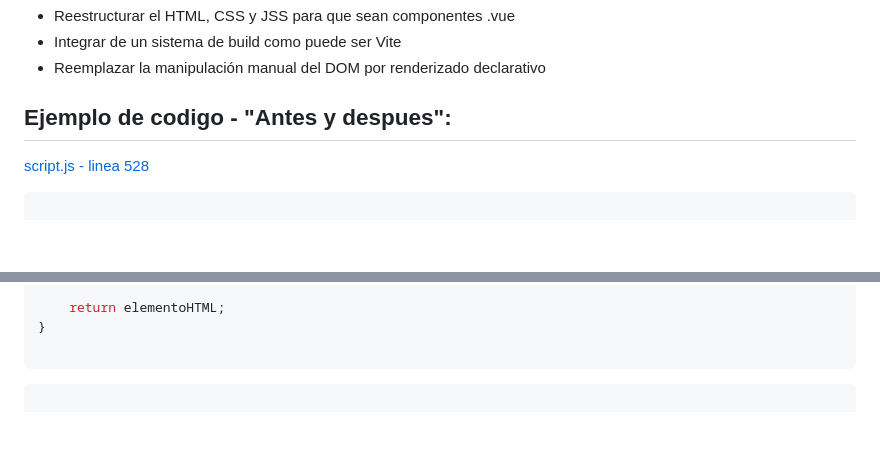
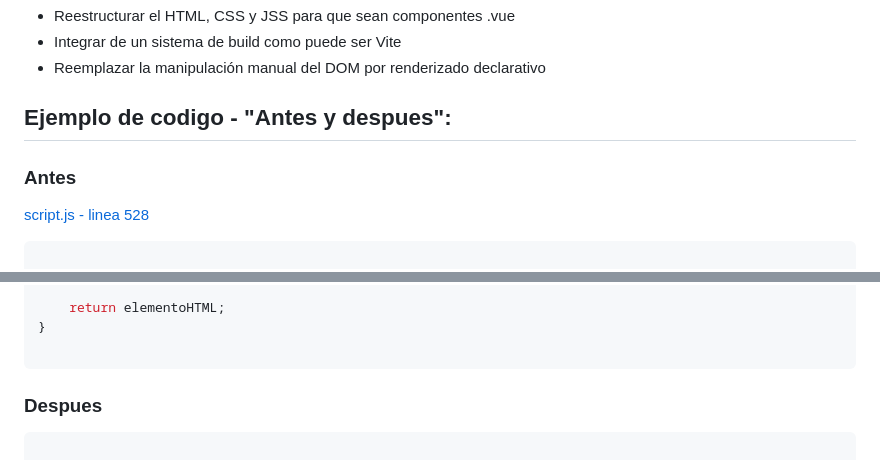
Before and after one commit to Thallys8/turismo-buenos-aires, a Markdown page: anexos-mesa-630303-matricula-153835/framework-vue.md, 2 parts joined by grey strips. Rendered like a GitHub page; blank space fills up the shorter version.

````diff
--- a/anexos-mesa-630303-matricula-153835/framework-vue.md
+++ b/anexos-mesa-630303-matricula-153835/framework-vue.md
@@ -14,6 +14,7 @@ Seria moderadamente complejo, ya que ayuda que el sistema ya este mayormente div
 
 ## Ejemplo de codigo - "Antes y despues":
 
+### Antes
 [script.js - linea 528](../js/script.js)
 ```javascript
 
@@ -88,6 +89,7 @@ function crearTarjetaHTML(datosAtraccion, callback, fadeStyle) {
 
 ```
 
+### Despues
 ```
 
 <template>
````
Also changed, not shown: anexos-mesa-630303-matricula-153835/framework-astro.md (+3 -0 lines), changelog.md (+2 -0 lines).
